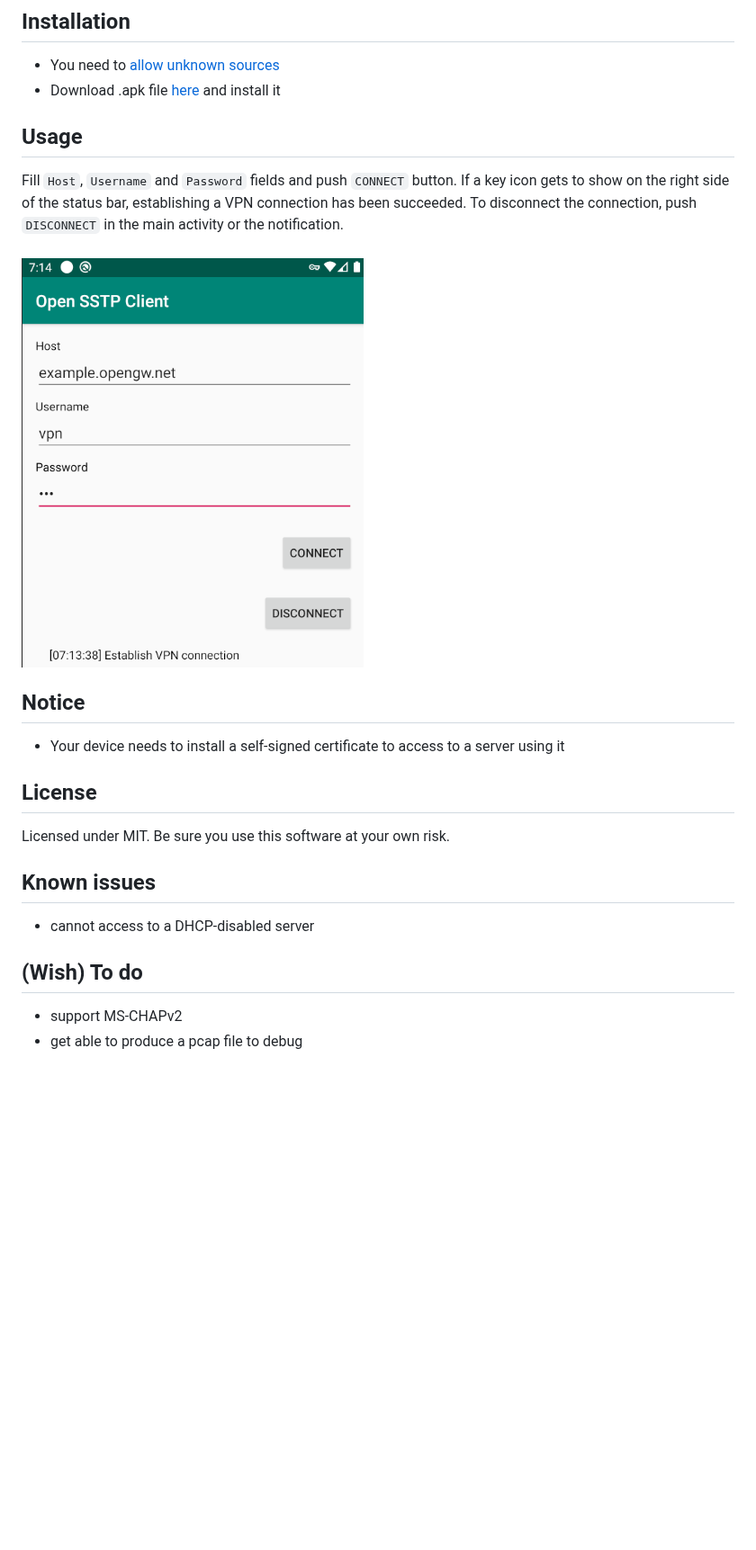
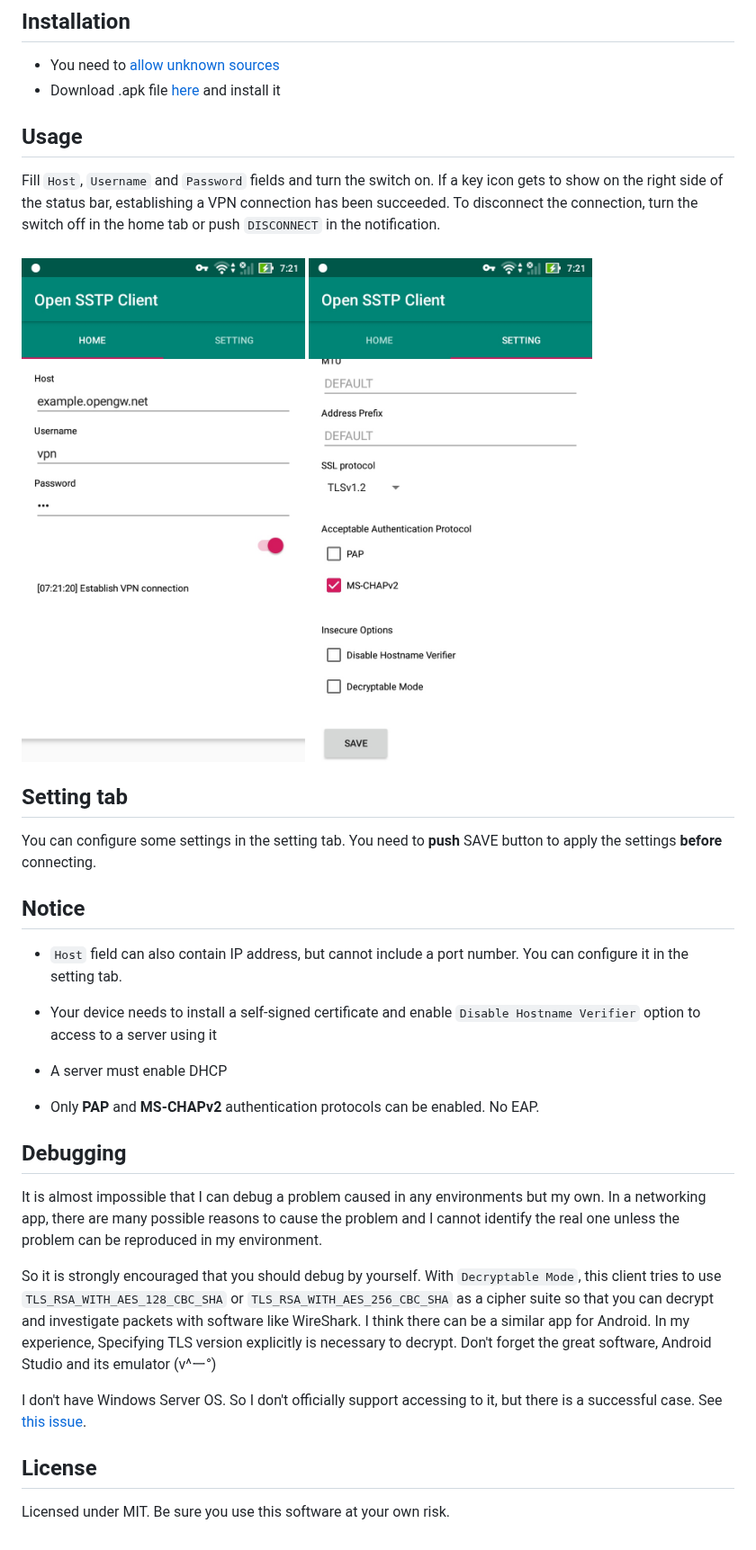
Before and after one commit to kittoku/Open-SSTP-Client, a Markdown page: README.md, the part around one of its changes. Shown at 90% size. GitHub-like rendering; pictures changed too: images/example.png (deleted), images/example_home.jpg (added), images/example_setting.jpg (added); blank space fills up the shorter version.

Commit message:
RLS: 1.0.0

```diff
--- a/README.md
+++ b/README.md
@@ -9,20 +9,40 @@ So no test with other servers is done. Its behavior may be still unstable.
 
 ## Usage
-Fill `Host`, `Username` and `Password` fields and push `CONNECT` button. If a key icon gets to show on the right side of the status bar,
-establishing a VPN connection has been succeeded. To disconnect the connection, push `DISCONNECT` in the main activity or
-the notification.
+Fill `Host`, `Username` and `Password` fields and turn the switch on. If a key icon gets to show on
+the right side of the status bar, establishing a VPN connection has been succeeded. To disconnect
+the connection, turn the switch off in the home tab or push `DISCONNECT` in the notification.
 <br>
-![a screenshot taken when establishing a connecting was successful](https://github.com/kittoku/Open-SSTP-Client/raw/master/images/example.png "success in connecting")
+![HOME TAB](https://github.com/kittoku/Open-SSTP-Client/raw/master/images/example_home.jpg "success in connecting")
+![SETTING TAB](https://github.com/kittoku/Open-SSTP-Client/raw/master/images/example_setting.jpg "success in connecting")
+
+## Setting tab
+You can configure some settings in the setting tab. You need to **push** SAVE button to apply the settings
+**before** connecting.
 
 ## Notice
-* Your device needs to install a self-signed certificate to access to a server using it
+* `Host` field can also contain IP address, but cannot include a port number. You can configure it in
+the setting tab.
+
+* Your device needs to install a self-signed certificate and
+ enable `Disable Hostname Verifier` option to access to a server using it
+
+* A server must enable DHCP
+
+* Only **PAP** and **MS-CHAPv2** authentication protocols can be enabled. No EAP.
+
+## Debugging
+It is almost impossible that I can debug a problem caused in any environments but my own. In a networking
+app, there are many possible reasons to cause the problem and I cannot identify the real one unless the
+problem can be reproduced in my environment.
+
+So it is strongly encouraged that you should debug by yourself. With `Decryptable Mode`, this client tries
+to use `TLS_RSA_WITH_AES_128_CBC_SHA` or `TLS_RSA_WITH_AES_256_CBC_SHA` as a cipher suite so that you
+can decrypt and investigate packets with software like WireShark. I think there can be a similar app for
+Android. In my experience, Specifying TLS version explicitly is necessary to decrypt. Don't forget the
+great software, Android Studio and its emulator (v^ー°)
+
+I don't have Windows Server OS. So I don't officially support accessing to it, but there is a
+ successful case. See [this issue](https://github.com/kittoku/Open-SSTP-Client/issues/8#issuecomment-590241322).
 
 ## License
 Licensed under MIT. Be sure you use this software at your own risk.
-
-## Known issues
-* cannot access to a DHCP-disabled server
-
-## (Wish) To do
-* support MS-CHAPv2
-* get able to produce a pcap file to debug
```
Also changed, not shown: other parts of README.md (+1 -1 lines), 1 other file.
